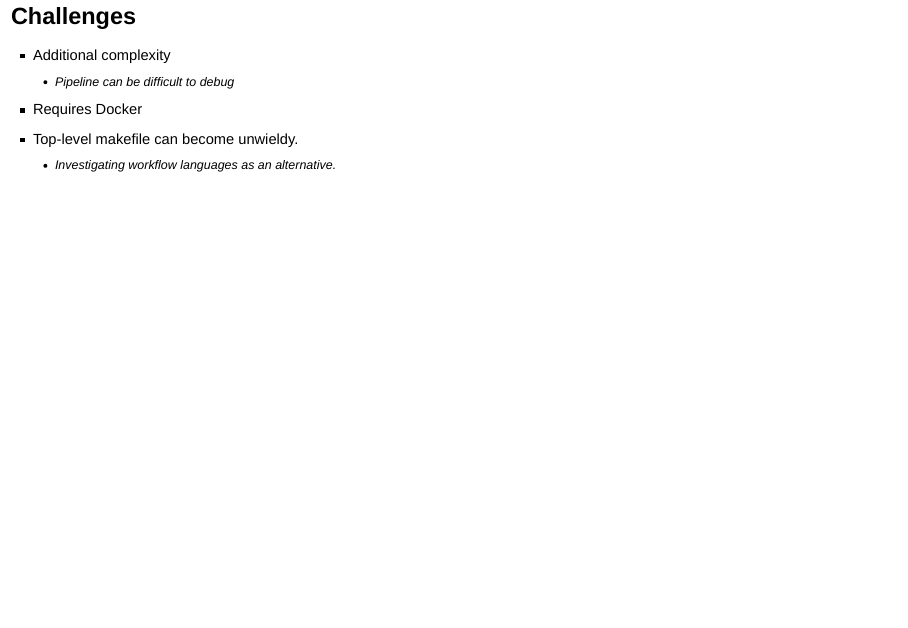
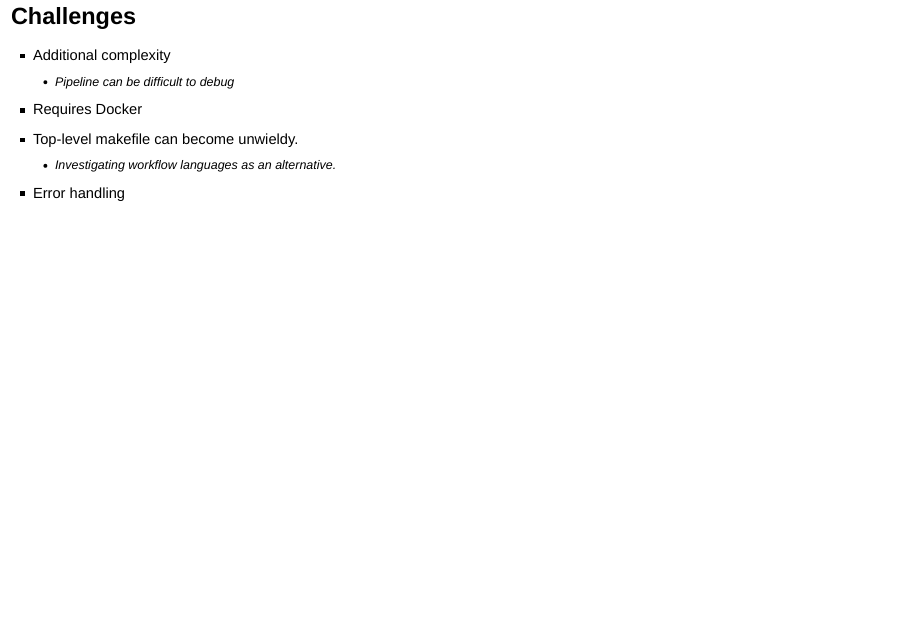
Before and after one commit to IDInteraction/ResearchITClubTalk, an R Markdown document (MawdsleyJayHainesRSE2017.Rmd): page 22 of 26. Rendered offline with R 4.5, knitr and Pandoc, with nearby package versions; drawn as Slidy slides in place of the format the file asks for.

Commit message:
Add forgotten bullet point

```diff
--- a/MawdsleyJayHainesRSE2017.Rmd
+++ b/MawdsleyJayHainesRSE2017.Rmd
@@ -107,6 +107,7 @@ output:
 * Requires Docker
 * Top-level makefile can become unwieldy.
   	+ Investigating workflow languages as an alternative.
+* Error handling
 
 ## Benefits
 * Transparency
```
